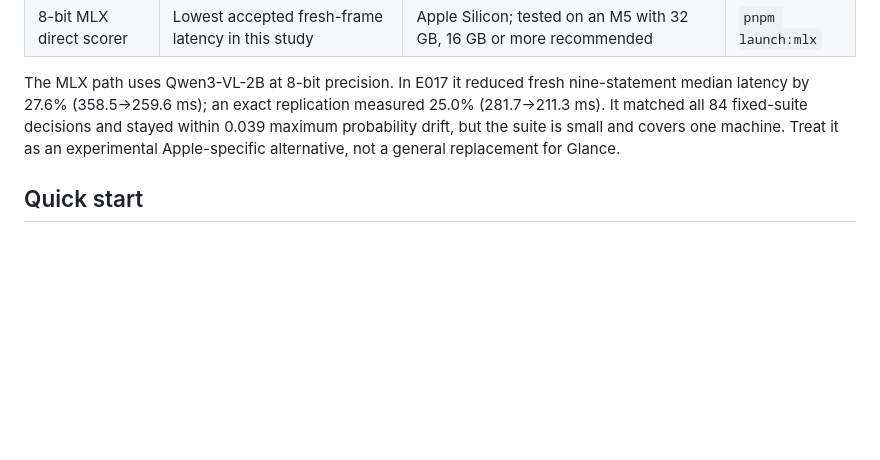
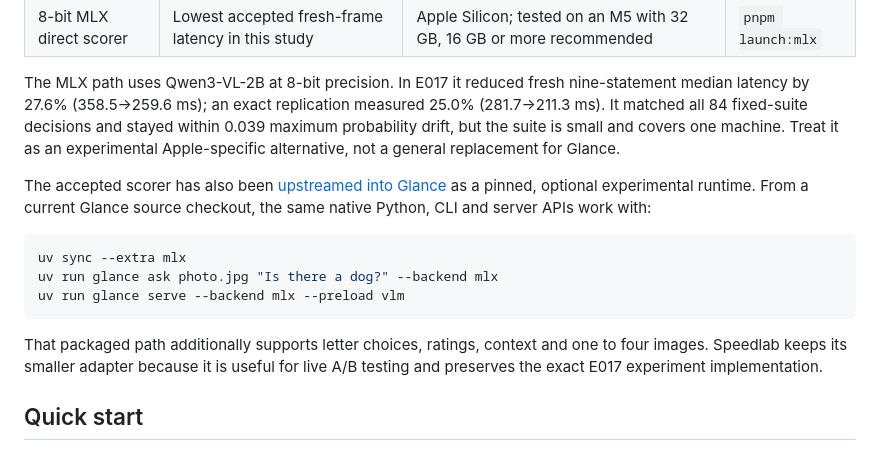
Before and after one commit to kvnloo/glance-speedlab, a Markdown page: README.md, the part around the change. GitHub-like rendering; blank space fills up the shorter version.

Commit message:
docs: record MLX backend upstreaming

````diff
--- a/README.md
+++ b/README.md
@@ -41,6 +41,18 @@ Speedlab keeps the reference and candidate paths side by side:
 | 8-bit MLX direct scorer | Lowest accepted fresh-frame latency in this study | Apple Silicon; tested on an M5 with 32 GB, 16 GB or more recommended | `pnpm launch:mlx` |
 
 The MLX path uses Qwen3-VL-2B at 8-bit precision. In E017 it reduced fresh nine-statement median latency by 27.6% (358.5→259.6 ms); an exact replication measured 25.0% (281.7→211.3 ms). It matched all 84 fixed-suite decisions and stayed within 0.039 maximum probability drift, but the suite is small and covers one machine. Treat it as an experimental Apple-specific alternative, not a general replacement for Glance.
+
+The accepted scorer has also been [upstreamed into Glance](https://github.com/yoheinakajima/glance/pull/1) as a pinned,
+optional experimental runtime. From a current Glance source checkout, the same native Python, CLI and server APIs work with:
+
+```bash
+uv sync --extra mlx
+uv run glance ask photo.jpg "Is there a dog?" --backend mlx
+uv run glance serve --backend mlx --preload vlm
+```
+
+That packaged path additionally supports letter choices, ratings, context and one to four images. Speedlab keeps its smaller
+adapter because it is useful for live A/B testing and preserves the exact E017 experiment implementation.
 
 ## Quick start
 
````
Also changed, not shown: docs/UPSTREAM.md (+15 -2 lines).
